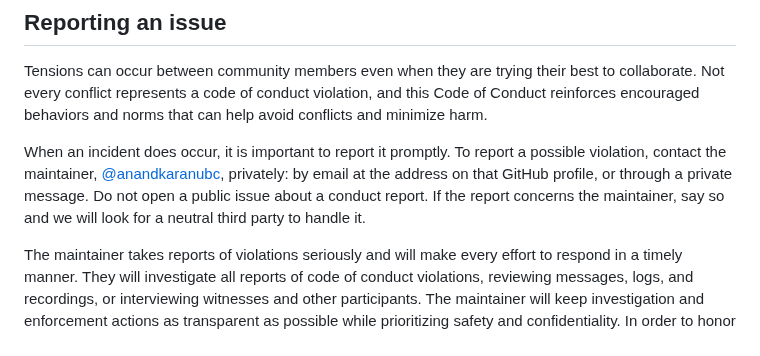
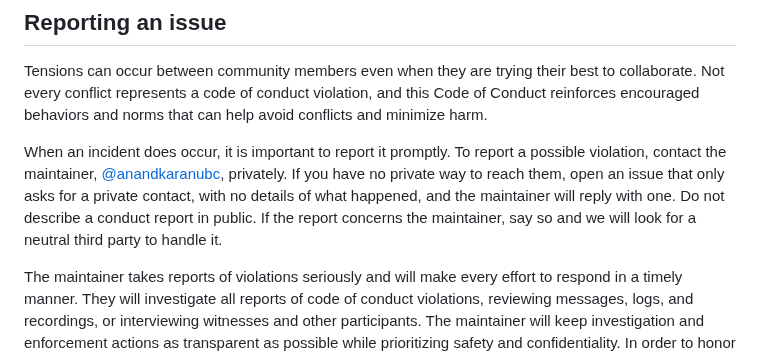
Before and after one commit to anandkaranubc/gitgoblin, a Markdown page: CODE_OF_CONDUCT.md, the part around the change. GitHub-like rendering.

Commit message:
docs: give conduct reports a contact path that works

```diff
--- a/CODE_OF_CONDUCT.md
+++ b/CODE_OF_CONDUCT.md
@@ -66,9 +66,10 @@ help avoid conflicts and minimize harm.
 
 When an incident does occur, it is important to report it promptly. To report
 a possible violation, contact the maintainer, [@anandkaranubc](https://github.com/anandkaranubc),
-privately: by email at the address on that GitHub profile, or through a
-private message. Do not open a public issue about a conduct report. If the
-report concerns the maintainer, say so and we will look for a neutral third
+privately. If you have no private way to reach them, open an issue that only
+asks for a private contact, with no details of what happened, and the
+maintainer will reply with one. Do not describe a conduct report in public. If
+the report concerns the maintainer, say so and we will look for a neutral third
 party to handle it.
 
 The maintainer takes reports of violations seriously and will make every
```
